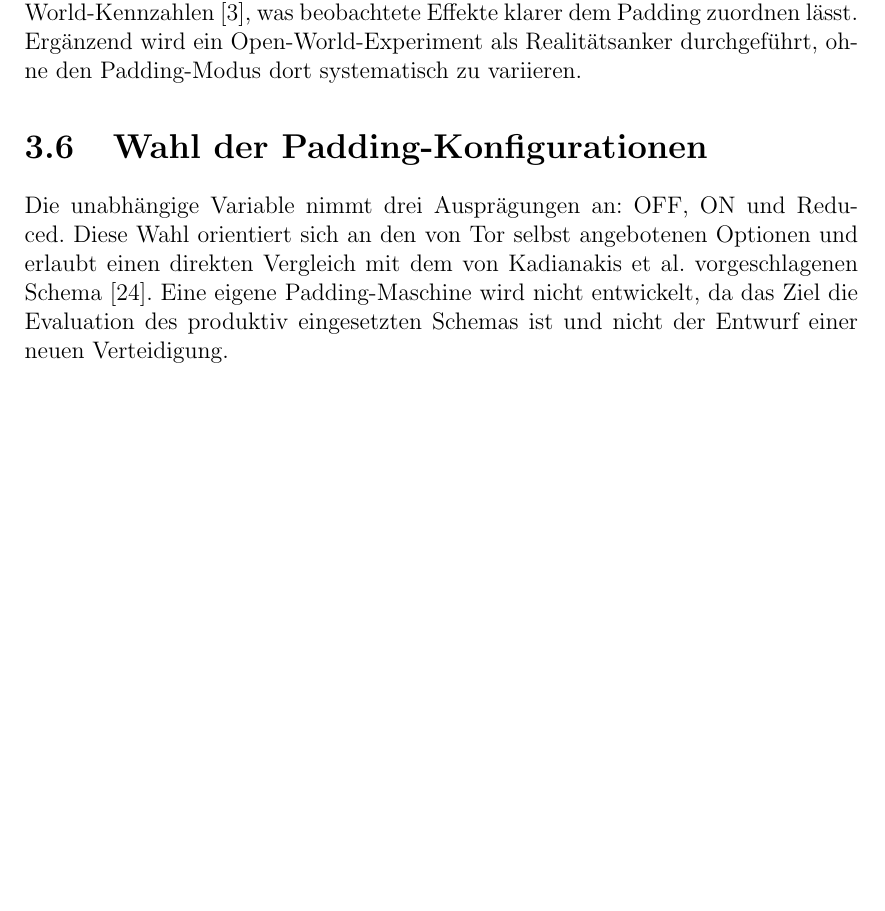
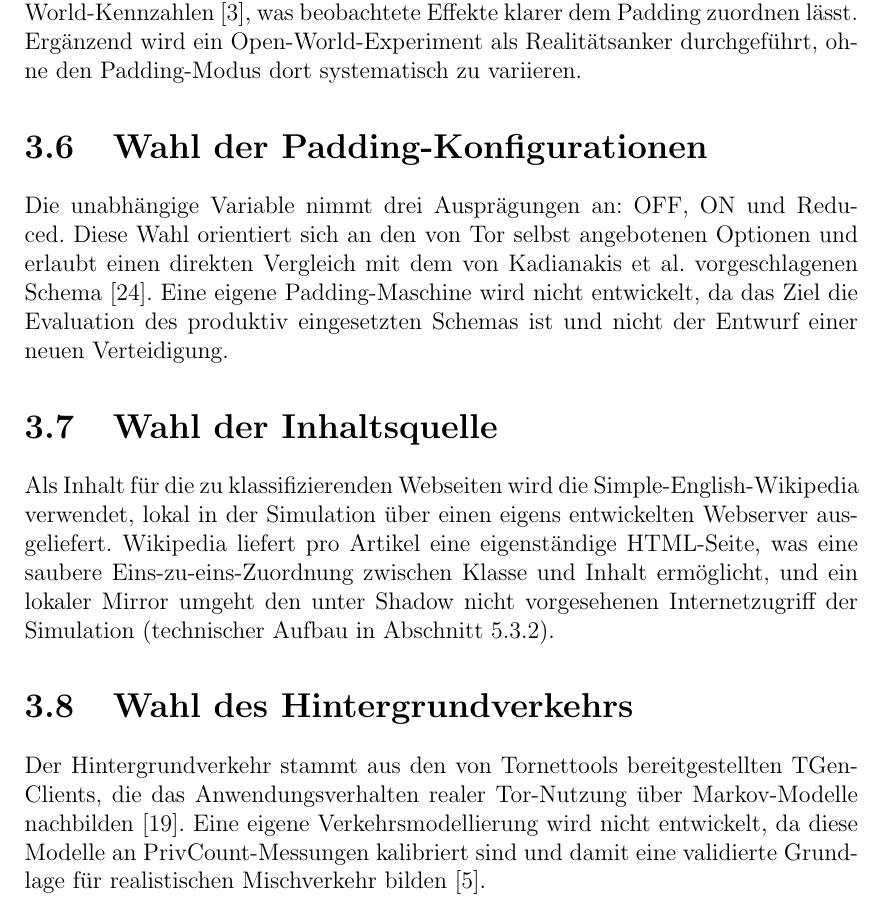
Before and after one commit to OliverStaub/BachelorThesis, a LaTeX thesis (src/thesis/hslu_thesis.tex, which reads src/thesis/chapters/03_ideen_und_konzepte.tex): part of page 27 of 80, cut so that both start at the same text, the shorter picture padded with empty space. Compiled offline with pdfLaTeX.

Commit message:
save work

```diff
--- a/src/thesis/chapters/03_ideen_und_konzepte.tex
+++ b/src/thesis/chapters/03_ideen_und_konzepte.tex
@@ -50,6 +50,18 @@ Ergänzend wird ein Open-World-Experiment als Realitätsanker durchgeführt, ohn
 Die unabhängige Variable nimmt drei Ausprägungen an: OFF, ON und Reduced.
 Diese Wahl orientiert sich an den von Tor selbst angebotenen Optionen und erlaubt einen direkten Vergleich mit dem von Kadianakis et al.\ vorgeschlagenen Schema~\cite{kadianakis2021tor}.
 Eine eigene Padding-Maschine wird nicht entwickelt, da das Ziel die Evaluation des produktiv eingesetzten Schemas ist und nicht der Entwurf einer neuen Verteidigung.
+
+\section{Wahl der Inhaltsquelle}
+\label{sec:konzepte_inhaltsquelle}
+
+Als Inhalt für die zu klassifizierenden Webseiten wird die Simple-English-Wikipedia verwendet, lokal in der Simulation über einen eigens entwickelten Webserver ausgeliefert.
+Wikipedia liefert pro Artikel eine eigenständige HTML-Seite, was eine saubere Eins-zu-eins-Zuordnung zwischen Klasse und Inhalt ermöglicht, und ein lokaler Mirror umgeht den unter Shadow nicht vorgesehenen Internetzugriff der Simulation (technischer Aufbau in Abschnitt~\ref{sec:realisierung_zimsrv}).
+
+\section{Wahl des Hintergrundverkehrs}
+\label{sec:konzepte_hintergrundverkehr}
+
+Der Hintergrundverkehr stammt aus den von Tornettools bereitgestellten TGen-Clients, die das Anwendungsverhalten realer Tor-Nutzung über Markov-Modelle nachbilden~\cite{neverenough-sec2021}.
+Eine eigene Verkehrsmodellierung wird nicht entwickelt, da diese Modelle an PrivCount-Messungen kalibriert sind und damit eine validierte Grundlage für realistischen Mischverkehr bilden~\cite{mani2018understanding}.
 
 \section{Methodische Vereinfachung: Pcap statt Cell-Trace}
 \label{sec:konzepte_pcap}
```
